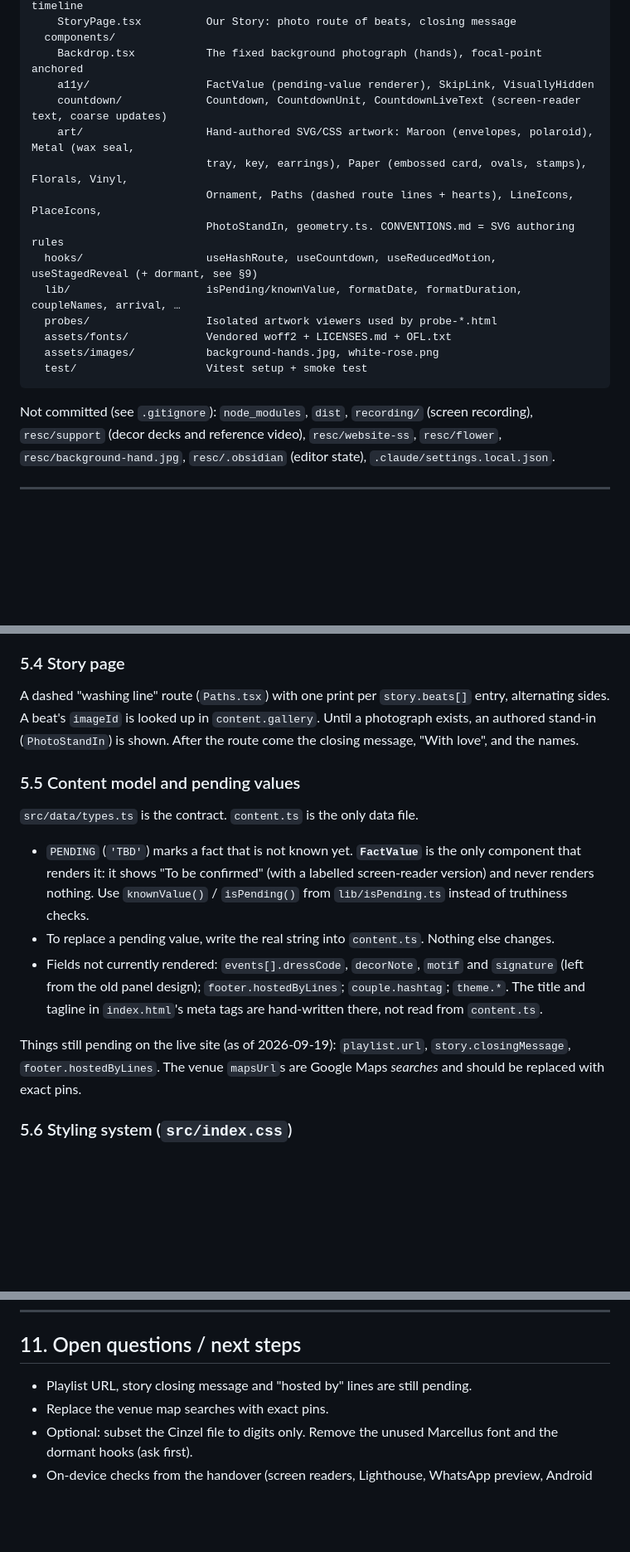
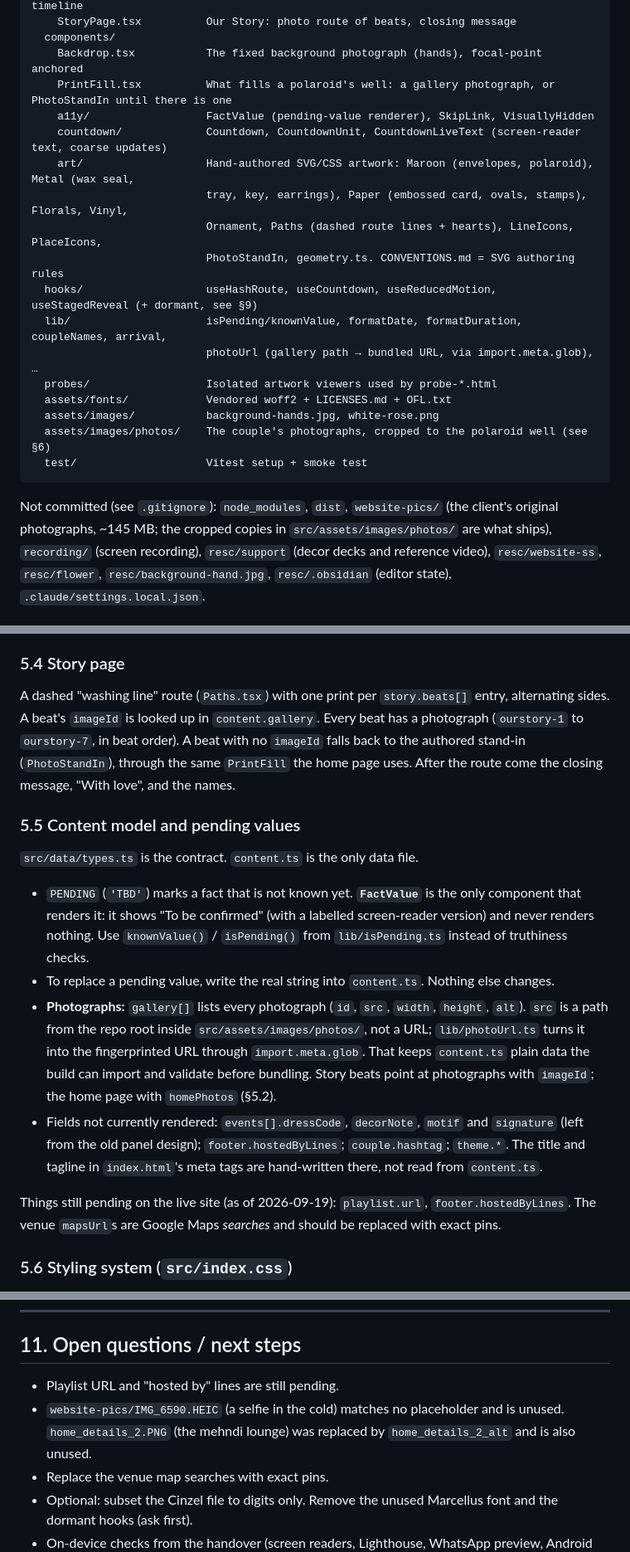
Before and after one commit to Shrry10/wedding-invitation-v2, a Markdown page: SPEC.md, 3 parts joined by grey strips. Shown at 83% size. Rendered like a GitHub page; blank space fills up the shorter version.

````diff
--- a/SPEC.md
+++ b/SPEC.md
@@ -116,6 +116,7 @@ src/
     StoryPage.tsx          Our Story: photo route of beats, closing message
   components/
     Backdrop.tsx           The fixed background photograph (hands), focal-point anchored
+    PrintFill.tsx          What fills a polaroid's well: a gallery photograph, or PhotoStandIn until there is one
     a11y/                  FactValue (pending-value renderer), SkipLink, VisuallyHidden
     countdown/             Countdown, CountdownUnit, CountdownLiveText (screen-reader text, coarse updates)
     art/                   Hand-authored SVG/CSS artwork: Maroon (envelopes, polaroid), Metal (wax seal,
@@ -123,14 +124,18 @@ src/
                            Ornament, Paths (dashed route lines + hearts), LineIcons, PlaceIcons,
                            PhotoStandIn, geometry.ts. CONVENTIONS.md = SVG authoring rules
   hooks/                   useHashRoute, useCountdown, useReducedMotion, useStagedReveal (+ dormant, see §9)
-  lib/                     isPending/knownValue, formatDate, formatDuration, coupleNames, arrival, …
+  lib/                     isPending/knownValue, formatDate, formatDuration, coupleNames, arrival,
+                           photoUrl (gallery path → bundled URL, via import.meta.glob), …
   probes/                  Isolated artwork viewers used by probe-*.html
   assets/fonts/            Vendored woff2 + LICENSES.md + OFL.txt
   assets/images/           background-hands.jpg, white-rose.png
+  assets/images/photos/    The couple's photographs, cropped to the polaroid well (see §6)
   test/                    Vitest setup + smoke test
 ```
 
-Not committed (see `.gitignore`): `node_modules`, `dist`, `recording/`
+Not committed (see `.gitignore`): `node_modules`, `dist`, `website-pics/` (the
+client's original photographs, ~145 MB; the cropped copies in
+`src/assets/images/photos/` are what ships), `recording/`
 (screen recording), `resc/support` (decor decks and reference video),
 `resc/website-ss`, `resc/flower`, `resc/background-hand.jpg`, `resc/.obsidian`
 (editor state), `.claude/settings.local.json`.
@@ -199,8 +210,9 @@ This page is one centred column (`.page__column`, max 760px), in this order:
 
 A dashed "washing line" route (`Paths.tsx`) with one print per
 `story.beats[]` entry, alternating sides. A beat's `imageId` is looked up in
-`content.gallery`. Until a photograph exists, an authored stand-in
-(`PhotoStandIn`) is shown. After the route come the closing message, "With
+`content.gallery`. Every beat has a photograph (`ourstory-1` to `ourstory-7`,
+in beat order). A beat with no `imageId` falls back to the authored stand-in
+(`PhotoStandIn`), through the same `PrintFill` the home page uses. After the route come the closing message, "With
 love", and the names.
 
 ### 5.5 Content model and pending values
@@ -213,13 +225,19 @@ love", and the names.
   `isPending()` from `lib/isPending.ts` instead of truthiness checks.
 - To replace a pending value, write the real string into `content.ts`.
   Nothing else changes.
+- **Photographs:** `gallery[]` lists every photograph (`id`, `src`, `width`,
+  `height`, `alt`). `src` is a path from the repo root inside
+  `src/assets/images/photos/`, not a URL; `lib/photoUrl.ts` turns it into the
+  fingerprinted URL through `import.meta.glob`. That keeps `content.ts` plain
+  data the build can import and validate before bundling. Story beats point at
+  photographs with `imageId`; the home page with `homePhotos` (§5.2).
 - Fields not currently rendered: `events[].dressCode`, `decorNote`, `motif` and
   `signature` (left from the old panel design); `footer.hostedByLines`;
   `couple.hashtag`; `theme.*`. The title and tagline in `index.html`'s meta
   tags are hand-written there, not read from `content.ts`.
 
 Things still pending on the live site (as of 2026-09-19): `playlist.url`,
-`story.closingMessage`, `footer.hostedByLines`. The venue `mapsUrl`s are Google
+`footer.hostedByLines`. The venue `mapsUrl`s are Google
 Maps *searches* and should be replaced with exact pins.
 
 ### 5.6 Styling system (`src/index.css`)
@@ -497,7 +560,10 @@ pen-write`)
 
 ## 11. Open questions / next steps
 
-- Playlist URL, story closing message and "hosted by" lines are still pending.
+- Playlist URL and "hosted by" lines are still pending.
+- `website-pics/IMG_6590.HEIC` (a selfie in the cold) matches no placeholder
+  and is unused. `home_details_2.PNG` (the mehndi lounge) was replaced by
+  `home_details_2_alt` and is also unused.
 - Replace the venue map searches with exact pins.
 - Optional: subset the Cinzel file to digits only. Remove the unused Marcellus
   font and the dormant hooks (ask first).
````
Also changed, not shown: other parts of SPEC.md (+54 -3 lines).
